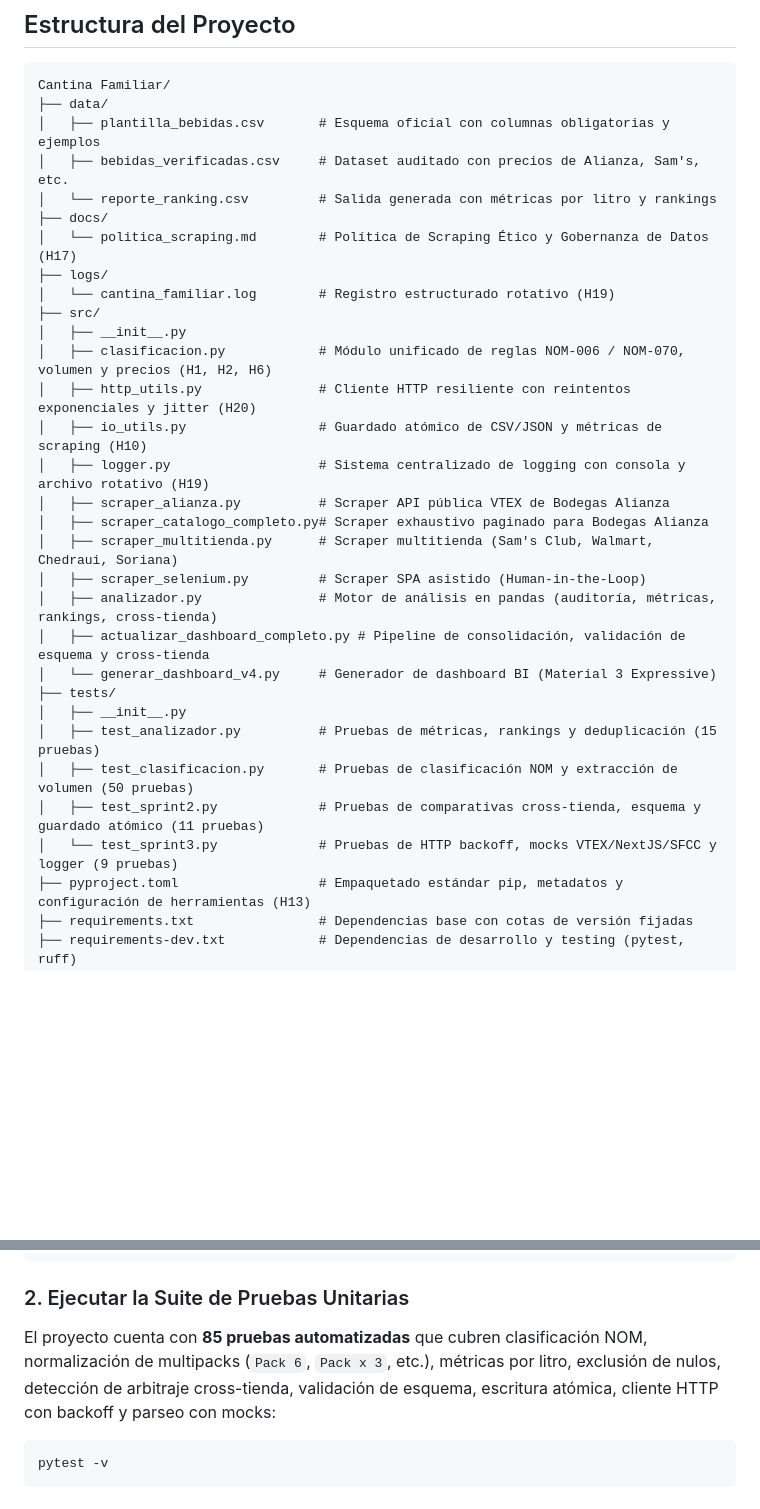
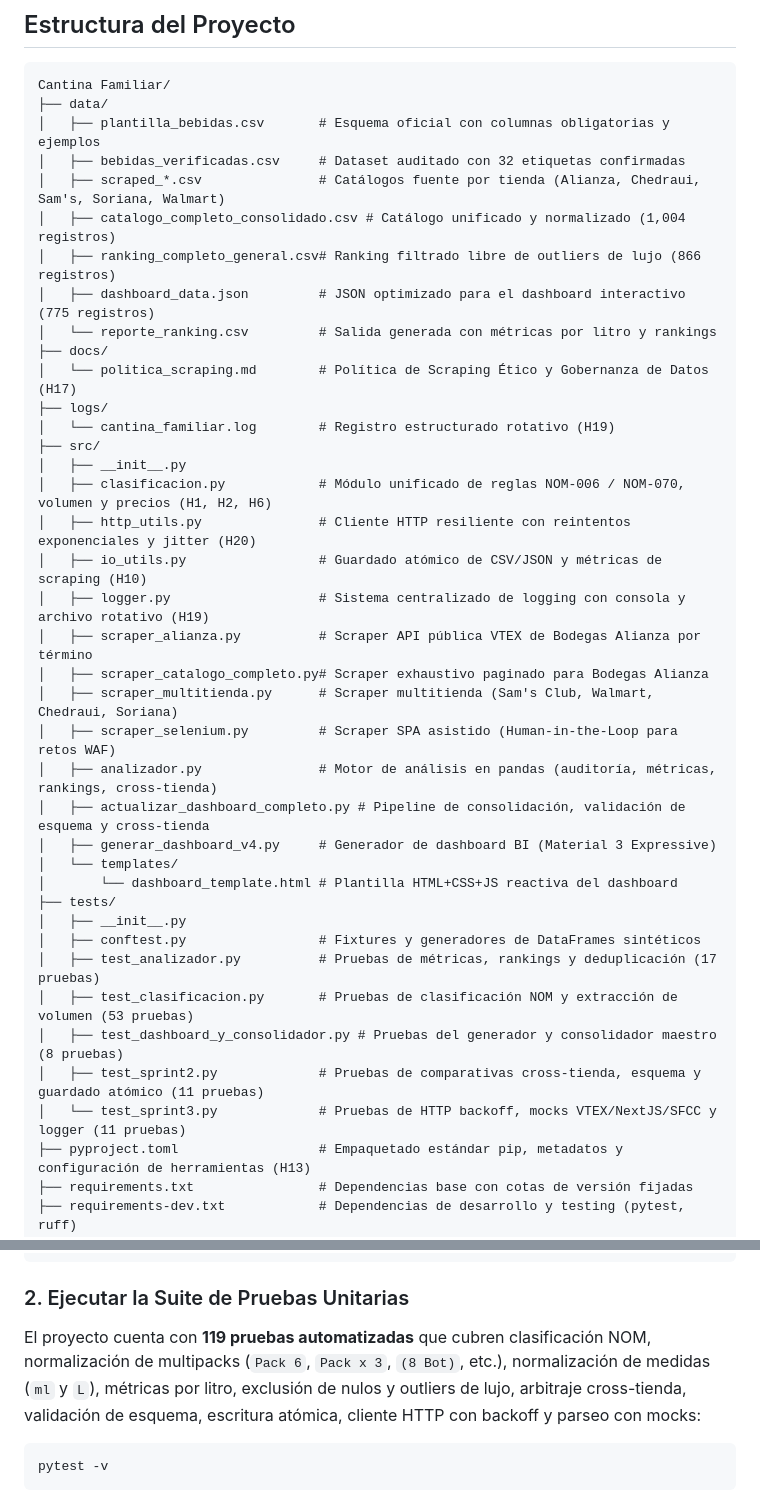
Before and after one commit to Cesar5701/cantina-familiar, a Markdown page: README.md, 2 parts joined by grey strips. GitHub-like rendering; blank space fills up the shorter version.

Commit message:
docs: actualizar README con 119 pruebas, catalogo multitienda y estructura exacta

````diff
--- a/README.md
+++ b/README.md
@@ -10,7 +10,11 @@ Herramienta de optimización y auditoría de precios para compras familiares de
 Cantina Familiar/
 ├── data/
 │   ├── plantilla_bebidas.csv       # Esquema oficial con columnas obligatorias y ejemplos
-│   ├── bebidas_verificadas.csv     # Dataset auditado con precios de Alianza, Sam's, etc.
+│   ├── bebidas_verificadas.csv     # Dataset auditado con 32 etiquetas confirmadas
+│   ├── scraped_*.csv               # Catálogos fuente por tienda (Alianza, Chedraui, Sam's, Soriana, Walmart)
+│   ├── catalogo_completo_consolidado.csv # Catálogo unificado y normalizado (1,004 registros)
+│   ├── ranking_completo_general.csv# Ranking filtrado libre de outliers de lujo (866 registros)
+│   ├── dashboard_data.json         # JSON optimizado para el dashboard interactivo (775 registros)
 │   └── reporte_ranking.csv         # Salida generada con métricas por litro y rankings
 ├── docs/
 │   └── politica_scraping.md        # Política de Scraping Ético y Gobernanza de Datos (H17)
@@ -22,19 +26,23 @@ Cantina Familiar/
 │   ├── http_utils.py               # Cliente HTTP resiliente con reintentos exponenciales y jitter (H20)
 │   ├── io_utils.py                 # Guardado atómico de CSV/JSON y métricas de scraping (H10)
 │   ├── logger.py                   # Sistema centralizado de logging con consola y archivo rotativo (H19)
-│   ├── scraper_alianza.py          # Scraper API pública VTEX de Bodegas Alianza
+│   ├── scraper_alianza.py          # Scraper API pública VTEX de Bodegas Alianza por término
 │   ├── scraper_catalogo_completo.py# Scraper exhaustivo paginado para Bodegas Alianza
 │   ├── scraper_multitienda.py      # Scraper multitienda (Sam's Club, Walmart, Chedraui, Soriana)
-│   ├── scraper_selenium.py         # Scraper SPA asistido (Human-in-the-Loop)
+│   ├── scraper_selenium.py         # Scraper SPA asistido (Human-in-the-Loop para retos WAF)
 │   ├── analizador.py               # Motor de análisis en pandas (auditoría, métricas, rankings, cross-tienda)
 │   ├── actualizar_dashboard_completo.py # Pipeline de consolidación, validación de esquema y cross-tienda
-│   └── generar_dashboard_v4.py     # Generador de dashboard BI (Material 3 Expressive)
+│   ├── generar_dashboard_v4.py     # Generador de dashboard BI (Material 3 Expressive)
+│   └── templates/
+│       └── dashboard_template.html # Plantilla HTML+CSS+JS reactiva del dashboard
 ├── tests/
 │   ├── __init__.py
-│   ├── test_analizador.py          # Pruebas de métricas, rankings y deduplicación (15 pruebas)
-│   ├── test_clasificacion.py       # Pruebas de clasificación NOM y extracción de volumen (50 pruebas)
+│   ├── conftest.py                 # Fixtures y generadores de DataFrames sintéticos
+│   ├── test_analizador.py          # Pruebas de métricas, rankings y deduplicación (17 pruebas)
+│   ├── test_clasificacion.py       # Pruebas de clasificación NOM y extracción de volumen (53 pruebas)
+│   ├── test_dashboard_y_consolidador.py # Pruebas del generador y consolidador maestro (8 pruebas)
 │   ├── test_sprint2.py             # Pruebas de comparativas cross-tienda, esquema y guardado atómico (11 pruebas)
-│   └── test_sprint3.py             # Pruebas de HTTP backoff, mocks VTEX/NextJS/SFCC y logger (9 pruebas)
+│   └── test_sprint3.py             # Pruebas de HTTP backoff, mocks VTEX/NextJS/SFCC y logger (11 pruebas)
 ├── pyproject.toml                  # Empaquetado estándar pip, metadatos y configuración de herramientas (H13)
 ├── requirements.txt                # Dependencias base con cotas de versión fijadas
 ├── requirements-dev.txt            # Dependencias de desarrollo y testing (pytest, ruff)
@@ -89,7 +97,7 @@ python src/generar_dashboard_v4.py
 ```
 
 ### 2. Ejecutar la Suite de Pruebas Unitarias
-El proyecto cuenta con **85 pruebas automatizadas** que cubren clasificación NOM, normalización de multipacks (`Pack 6`, `Pack x 3`, etc.), métricas por litro, exclusión de nulos, detección de arbitraje cross-tienda, validación de esquema, escritura atómica, cliente HTTP con backoff y parseo con mocks:
+El proyecto cuenta con **119 pruebas automatizadas** que cubren clasificación NOM, normalización de multipacks (`Pack 6`, `Pack x 3`, `(8 Bot)`, etc.), normalización de medidas (`ml` y `L`), métricas por litro, exclusión de nulos y outliers de lujo, arbitraje cross-tienda, validación de esquema, escritura atómica, cliente HTTP con backoff y parseo con mocks:
 
 ```bash
 pytest -v
````
